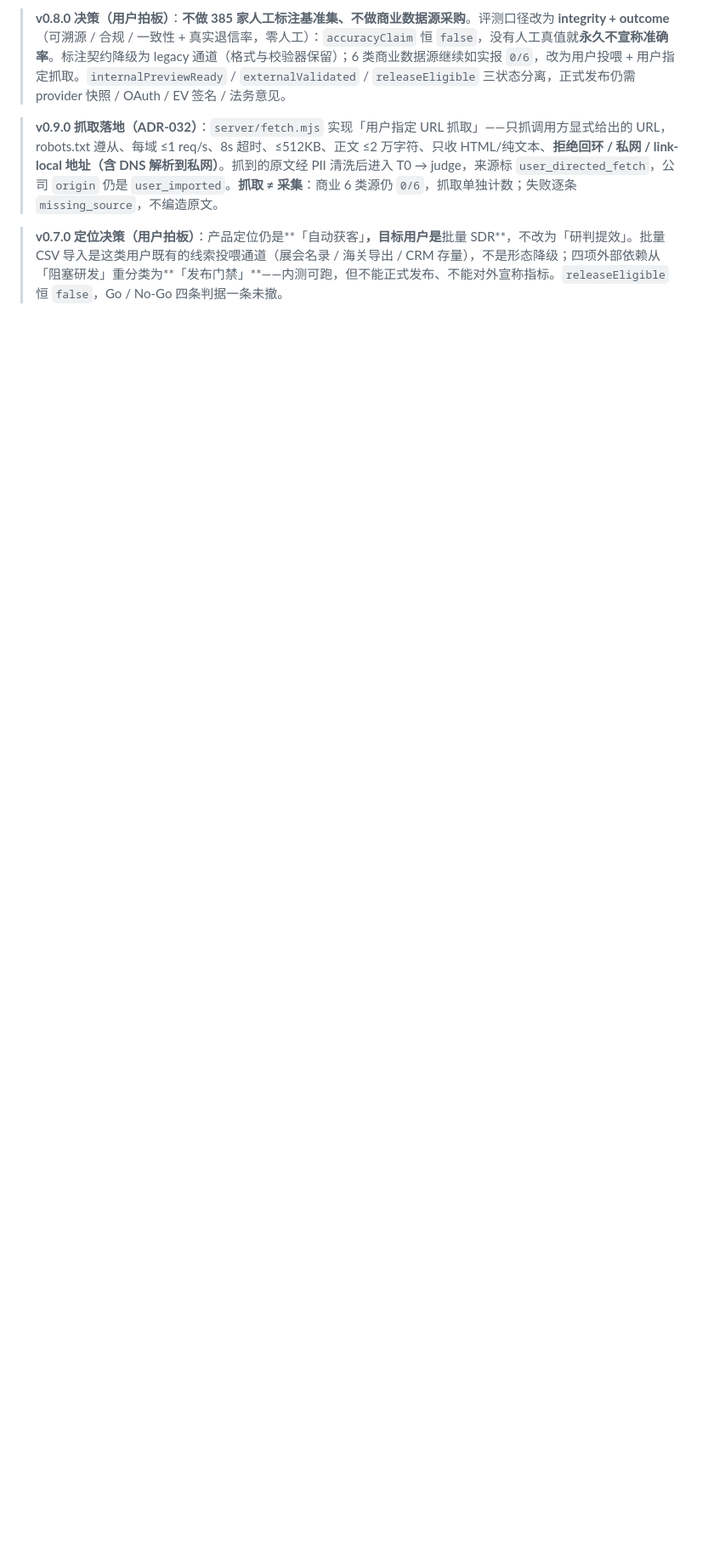
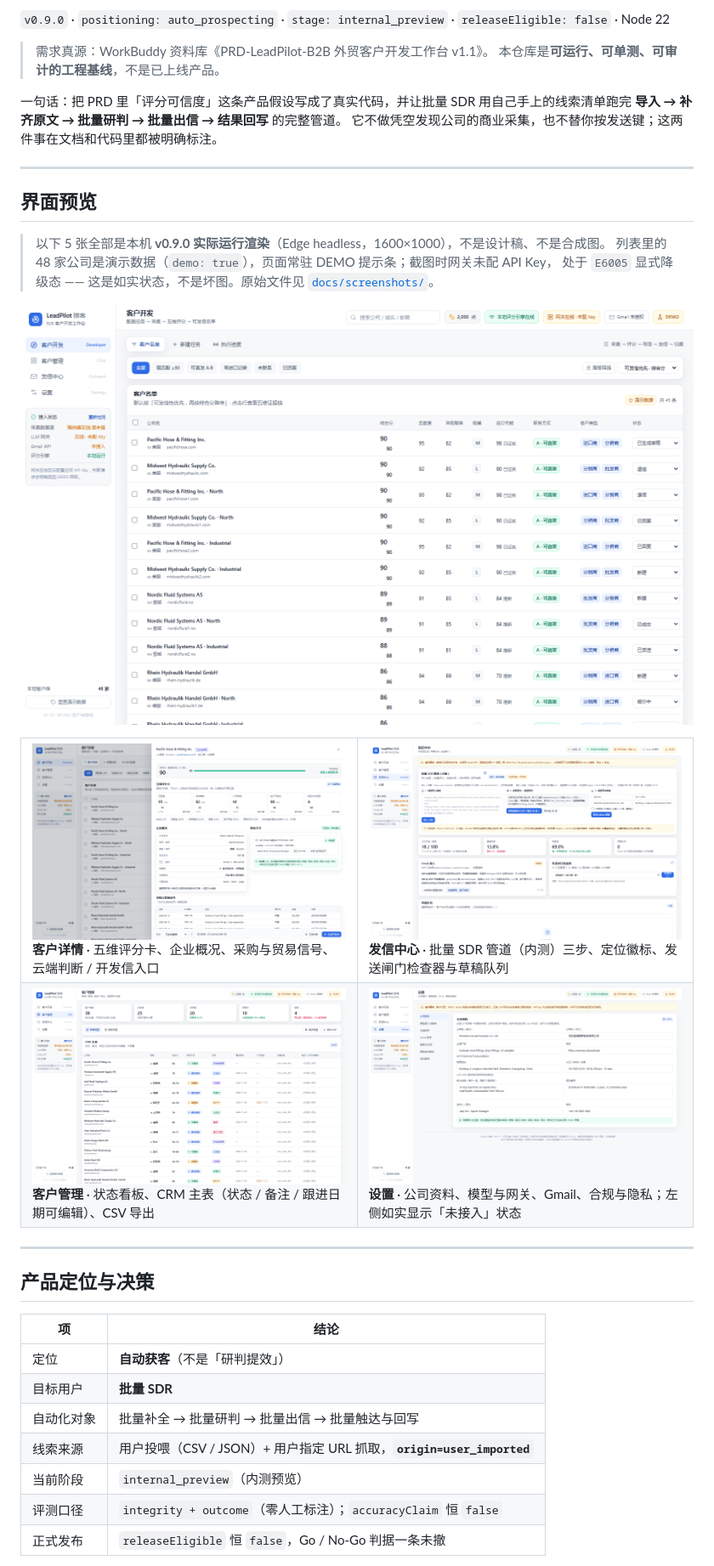
Before and after one commit to Gakiwoo/LeadPilot, a Markdown page: README.md, the part around one of its changes. Shown at 85% size. Drawn GitHub-style; pictures changed too: docs/screenshots/01-overview.png (added), docs/screenshots/02-outreach.png (added), docs/screenshots/03-crm.png (added); blank space fills up the shorter version.

Commit message:
docs(readme): 重写专业 README 并加入 5 张真实界面截图（v0.9.0）

```diff
--- a/README.md
+++ b/README.md
@@ -6,6 +6,57 @@
 
-> **v0.8.0 决策（用户拍板）**：**不做 385 家人工标注基准集、不做商业数据源采购**。评测口径改为 **integrity + outcome**（可溯源 / 合规 / 一致性 + 真实退信率，零人工）：`accuracyClaim` 恒 `false`，没有人工真值就**永久不宣称准确率**。标注契约降级为 legacy 通道（格式与校验器保留）；6 类商业数据源继续如实报 `0/6`，改为用户投喂 + 用户指定抓取。`internalPreviewReady` / `externalValidated` / `releaseEligible` 三状态分离，正式发布仍需 provider 快照 / OAuth / EV 签名 / 法务意见。
+`v0.9.0` · `positioning: auto_prospecting` · `stage: internal_preview` · `releaseEligible: false` · Node 22
 
-> **v0.9.0 抓取落地（ADR-032）**：`server/fetch.mjs` 实现「用户指定 URL 抓取」——只抓调用方显式给出的 URL，robots.txt 遵从、每域 ≤1 req/s、8s 超时、≤512KB、正文 ≤2 万字符、只收 HTML/纯文本、**拒绝回环 / 私网 / link-local 地址（含 DNS 解析到私网）**。抓到的原文经 PII 清洗后进入 T0 → judge，来源标 `user_directed_fetch`，公司 `origin` 仍是 `user_imported`。**抓取 ≠ 采集**：商业 6 类源仍 `0/6`，抓取单独计数；失败逐条 `missing_source`，不编造原文。
+> 需求真源：WorkBuddy 资料库《PRD-LeadPilot-B2B 外贸客户开发工作台 v1.1》。
+> 本仓库是**可运行、可单测、可审计的工程基线**，不是已上线产品。
 
-> **v0.7.0 定位决策（用户拍板）**：产品定位仍是**「自动获客」**，目标用户是**批量 SDR**，不改为「研判提效」。批量 CSV 导入是这类用户既有的线索投喂通道（展会名录 / 海关导出 / CRM 存量），不是形态降级；四项外部依赖从「阻塞研发」重分类为**「发布门禁」**——内测可跑，但不能正式发布、不能对外宣称指标。`releaseEligible` 恒 `false`，Go / No-Go 四条判据一条未撤。
+一句话：把 PRD 里「评分可信度」这条产品假设写成了真实代码，并让批量 SDR 用自己手上的线索清单跑完
+**导入 → 补齐原文 → 批量研判 → 批量出信 → 结果回写** 的完整管道。
+它不做凭空发现公司的商业采集，也不替你按发送键；这两件事在文档和代码里都被明确标注。
+
+---
+
+## 界面预览
+
+> 以下 5 张全部是本机 **v0.9.0 实际运行渲染**（Edge headless，1600×1000），不是设计稿、不是合成图。
+> 列表里的 48 家公司是演示数据（`demo: true`），页面常驻 DEMO 提示条；截图时网关未配 API Key，
+> 处于 `E6005` 显式降级态 —— 这是如实状态，不是坏图。原始文件见 [`docs/screenshots/`](docs/screenshots/)。
+
+![客户开发工作台 · 五维评分列表、云端任务执行态与 DEMO 状态条](docs/screenshots/01-overview.png)
+
+<table>
+  <tr>
+    <td width="50%" valign="top">
+      <img src="docs/screenshots/05-company-detail.png" alt="客户详情与五维评分卡" width="100%"><br>
+      <b>客户详情</b> · 五维评分卡、企业概况、采购与贸易信号、云端判断 / 开发信入口
+    </td>
+    <td width="50%" valign="top">
+      <img src="docs/screenshots/02-outreach.png" alt="发信中心与批量 SDR 管道面板" width="100%"><br>
+      <b>发信中心</b> · 批量 SDR 管道（内测）三步、定位徽标、发送闸门检查器与草稿队列
+    </td>
+  </tr>
+  <tr>
+    <td width="50%" valign="top">
+      <img src="docs/screenshots/03-crm.png" alt="客户管理看板与 CRM 主表" width="100%"><br>
+      <b>客户管理</b> · 状态看板、CRM 主表（状态 / 备注 / 跟进日期可编辑）、CSV 导出
+    </td>
+    <td width="50%" valign="top">
+      <img src="docs/screenshots/04-settings.png" alt="设置页公司资料与接入状态" width="100%"><br>
+      <b>设置</b> · 公司资料、模型与网关、Gmail、合规与隐私；左侧如实显示「未接入」状态
+    </td>
+  </tr>
+</table>
+
+---
+
+## 产品定位与决策
+
+| 项 | 结论 |
+|---|---|
+| 定位 | **自动获客**（不是「研判提效」） |
+| 目标用户 | **批量 SDR** |
+| 自动化对象 | 批量补全 → 批量研判 → 批量出信 → 批量触达与回写 |
+| 线索来源 | 用户投喂（CSV / JSON）+ 用户指定 URL 抓取，**`origin=user_imported`** |
+| 当前阶段 | `internal_preview`（内测预览） |
+| 评测口径 | `integrity + outcome`（零人工标注）；`accuracyClaim` 恒 `false` |
+| 正式发布 | `releaseEligible` 恒 `false`，Go / No-Go 判据一条未撤 |
+
```
Also changed, not shown: other parts of README.md (+213 -130 lines).
